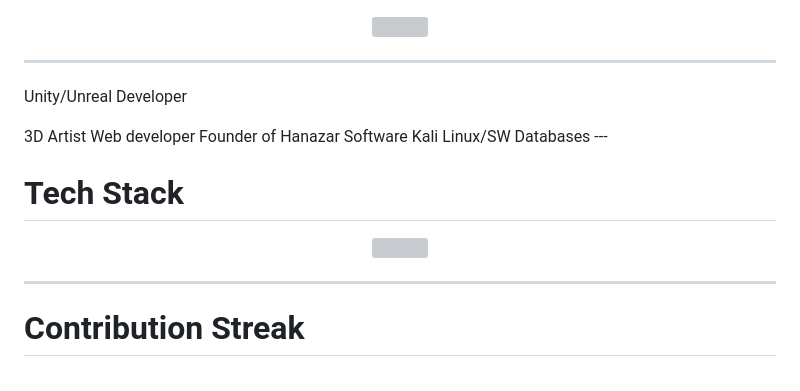
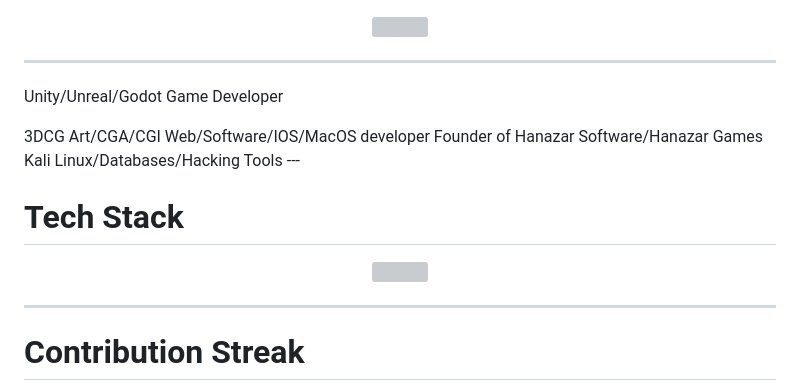
Before and after one commit to hzagaming/hzagaming, a Markdown page: README.md, the part around one of its changes. Drawn GitHub-style; grey boxes are pictures that could not be loaded.

```diff
--- a/README.md
+++ b/README.md
@@ -69,15 +69,15 @@
 
 
 ---
-Unity/Unreal Developer
+Unity/Unreal/Godot Game Developer
 </p>
-3D Artist
+3DCG Art/CGA/CGI
 </p>
-Web developer
+Web/Software/IOS/MacOS developer
 </p>
-Founder of Hanazar Software
+Founder of Hanazar Software/Hanazar Games
 </p>
-Kali Linux/SW Databases
+Kali Linux/Databases/Hacking Tools
 </p>
 ---
 
```
Also changed, not shown: other parts of README.md (+1 -1 lines).
